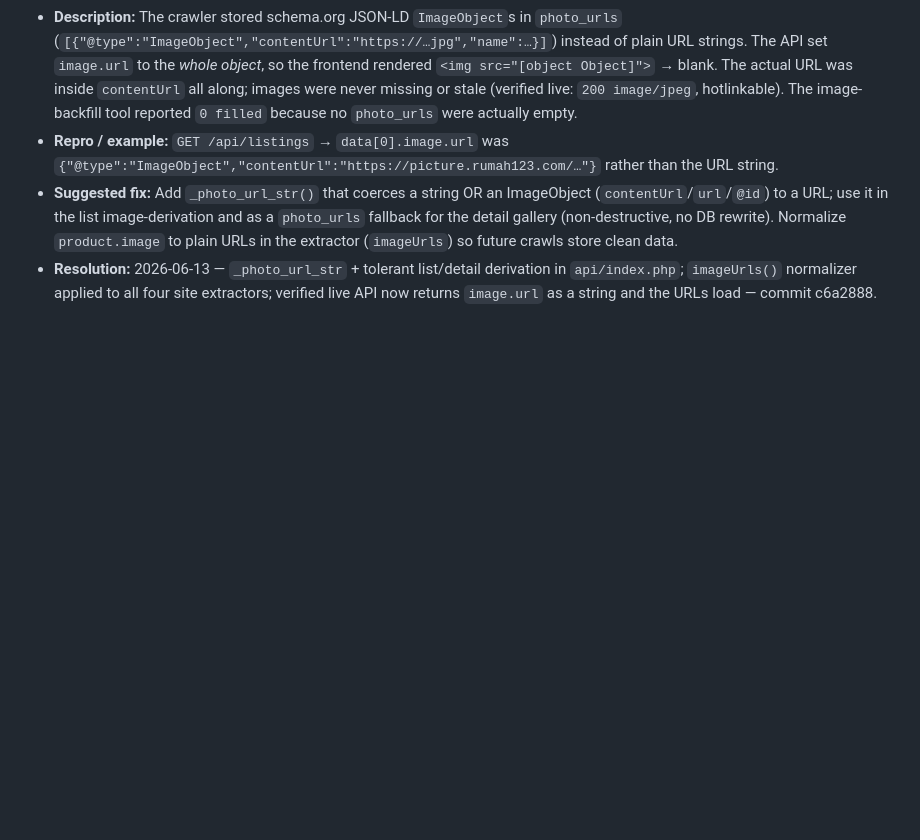
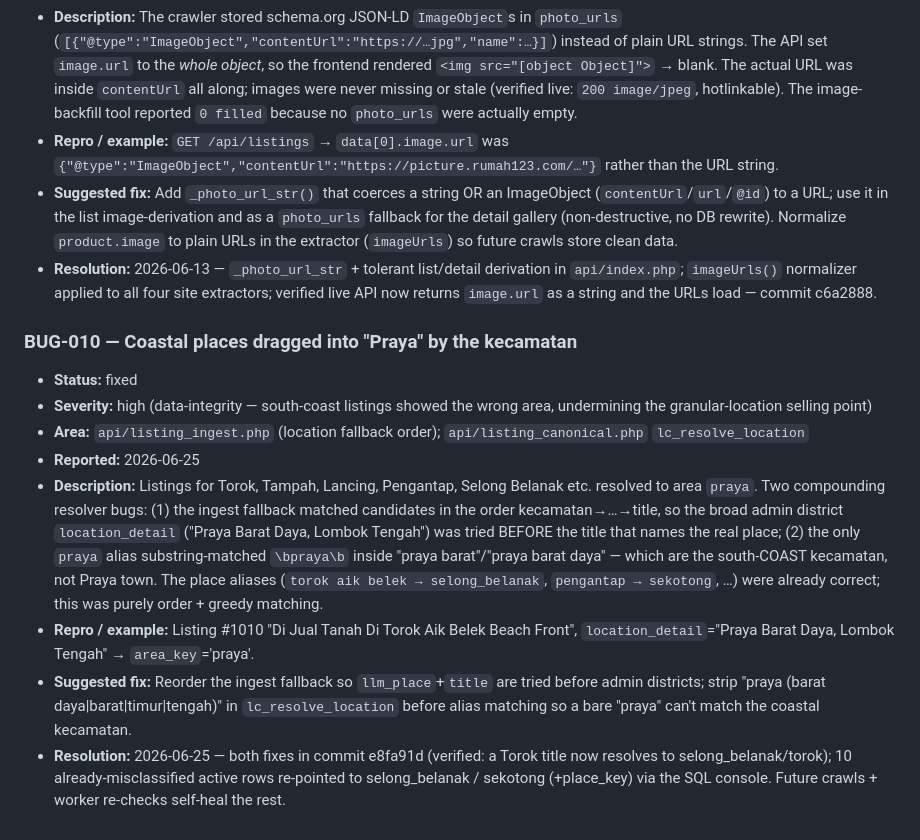
Before and after one commit to alvalivingindonesia/biltest, a Markdown page: BUGS.md, the part around the change. Drawn GitHub-style; blank space fills up the shorter version.

Commit message:
BUGS.md: log BUG-010 (coastal places mis-resolved to Praya) as fixed

```diff
--- a/BUGS.md
+++ b/BUGS.md
@@ -128,3 +128,13 @@ outranks a display-only one).
 - **Repro / example:** `GET /api/listings` → `data[0].image.url` was `{"@type":"ImageObject","contentUrl":"https://picture.rumah123.com/…"}` rather than the URL string.
 - **Suggested fix:** Add `_photo_url_str()` that coerces a string OR an ImageObject (`contentUrl`/`url`/`@id`) to a URL; use it in the list image-derivation and as a `photo_urls` fallback for the detail gallery (non-destructive, no DB rewrite). Normalize `product.image` to plain URLs in the extractor (`imageUrls`) so future crawls store clean data.
 - **Resolution:** 2026-06-13 — `_photo_url_str` + tolerant list/detail derivation in `api/index.php`; `imageUrls()` normalizer applied to all four site extractors; verified live API now returns `image.url` as a string and the URLs load — commit c6a2888.
+
+### BUG-010 — Coastal places dragged into "Praya" by the kecamatan
+- **Status:** fixed
+- **Severity:** high (data-integrity — south-coast listings showed the wrong area, undermining the granular-location selling point)
+- **Area:** `api/listing_ingest.php` (location fallback order); `api/listing_canonical.php` `lc_resolve_location`
+- **Reported:** 2026-06-25
+- **Description:** Listings for Torok, Tampah, Lancing, Pengantap, Selong Belanak etc. resolved to area `praya`. Two compounding resolver bugs: (1) the ingest fallback matched candidates in the order kecamatan→…→title, so the broad admin district `location_detail` ("Praya Barat Daya, Lombok Tengah") was tried BEFORE the title that names the real place; (2) the only `praya` alias substring-matched `\bpraya\b` inside "praya barat"/"praya barat daya" — which are the south-COAST kecamatan, not Praya town. The place aliases (`torok aik belek → selong_belanak`, `pengantap → sekotong`, …) were already correct; this was purely order + greedy matching.
+- **Repro / example:** Listing #1010 "Di Jual Tanah Di Torok Aik Belek Beach Front", `location_detail`="Praya Barat Daya, Lombok Tengah" → `area_key`='praya'.
+- **Suggested fix:** Reorder the ingest fallback so `llm_place`+`title` are tried before admin districts; strip "praya (barat daya|barat|timur|tengah)" in `lc_resolve_location` before alias matching so a bare "praya" can't match the coastal kecamatan.
+- **Resolution:** 2026-06-25 — both fixes in commit e8fa91d (verified: a Torok title now resolves to selong_belanak/torok); 10 already-misclassified active rows re-pointed to selong_belanak / sekotong (+place_key) via the SQL console. Future crawls + worker re-checks self-heal the rest.
```
